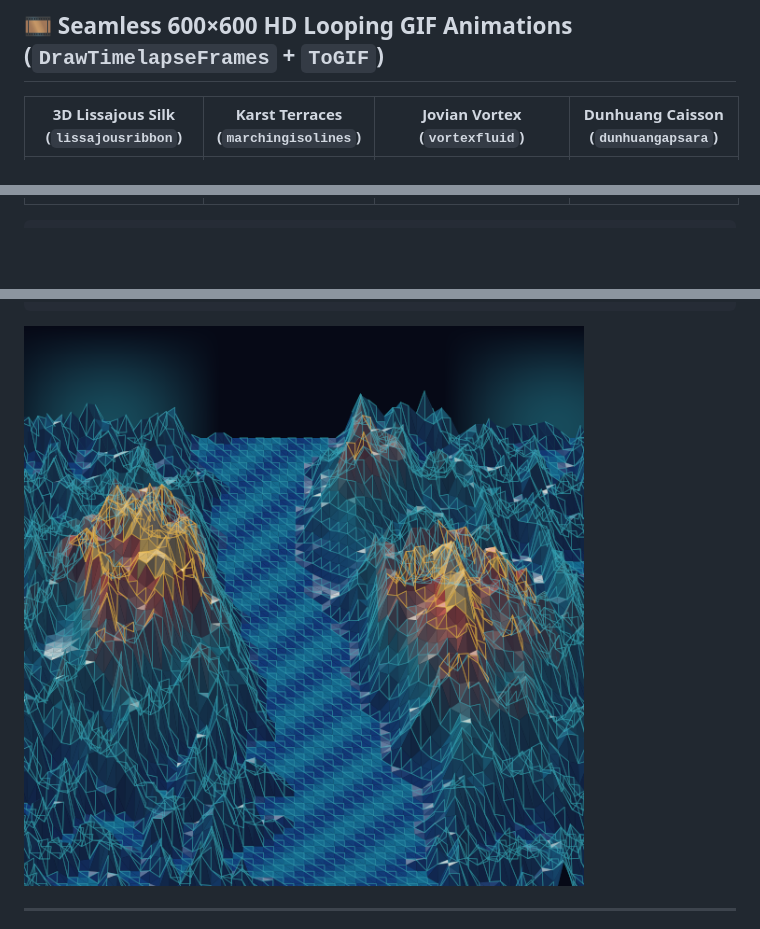
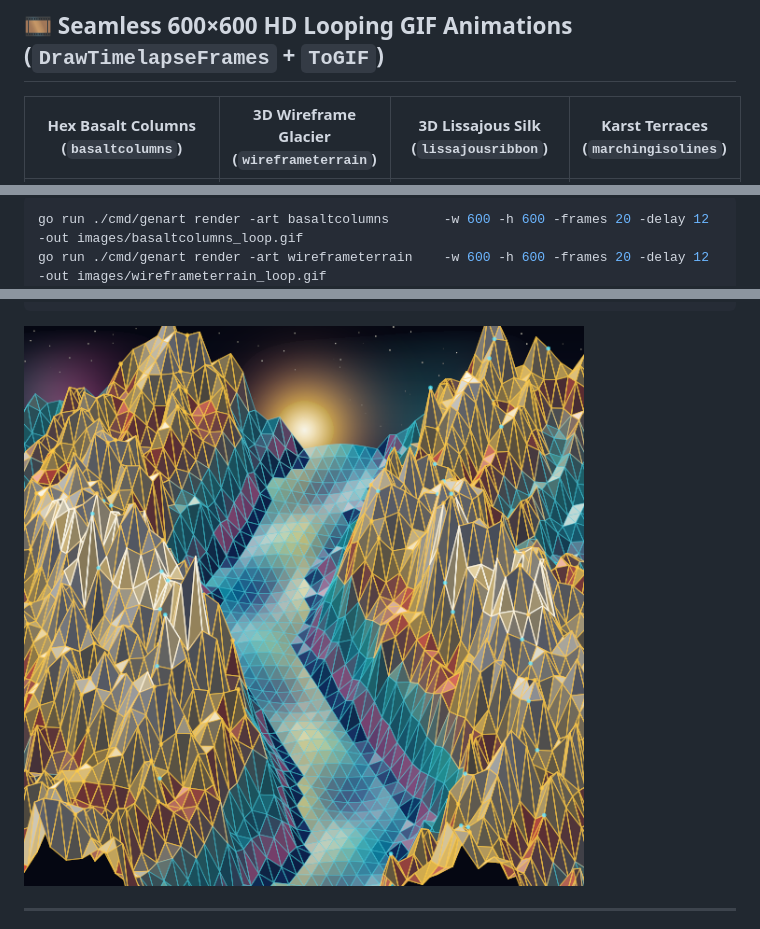
Before and after one commit to jdxyw/generativeart, a Markdown page: gallery.md, 3 parts joined by grey strips. GitHub-like rendering; pictures changed too: images/wireframeterrain.png; blank space fills up the shorter version.

Commit message:
upgrade WireframeTerrain (hidden-line removal & 3D canyon flight) and add BasaltColumns & WireframeTerrain 600x600 HD loop GIFs

````diff
--- a/gallery.md
+++ b/gallery.md
@@ -8,5 +8,5 @@ This gallery contains standalone `Go` usage examples and rendered outputs for `g
 
 ## 🎞️ Seamless 600×600 HD Looping GIF Animations (`DrawTimelapseFrames` + `ToGIF`)
 
-| 3D Lissajous Silk (`lissajousribbon`) | Karst Terraces (`marchingisolines`) | Jovian Vortex (`vortexfluid`) | Dunhuang Caisson (`dunhuangapsara`) |
+| Hex Basalt Columns (`basaltcolumns`) | 3D Wireframe Glacier (`wireframeterrain`) | 3D Lissajous Silk (`lissajousribbon`) | Karst Terraces (`marchingisolines`) |
 | :---: | :---: | :---: | :---: |
@@ -18,5 +18,7 @@ This gallery contains standalone `Go` usage examples and rendered outputs for `g
 
 ```bash
+go run ./cmd/genart render -art basaltcolumns       -w 600 -h 600 -frames 20 -delay 12 -out images/basaltcolumns_loop.gif
+go run ./cmd/genart render -art wireframeterrain    -w 600 -h 600 -frames 20 -delay 12 -out images/wireframeterrain_loop.gif
 go run ./cmd/genart render -art lissajousribbon     -w 600 -h 600 -frames 20 -delay 12 -out images/lissajousribbon_loop.gif
 go run ./cmd/genart render -art marchingisolines    -w 600 -h 600 -frames 20 -delay 12 -out images/marchingisolines_loop.gif
 go run ./cmd/genart render -art vortexfluid         -w 600 -h 600 -frames 20 -delay 12 -out images/vortexfluid_loop.gif
````
Also changed, not shown: other parts of gallery.md (+5 -5 lines), README.md (+6 -6 lines), docs/roadmap.md (+2 -2 lines), images/thumbs/wireframeterrain.jpg, 5 other files.
